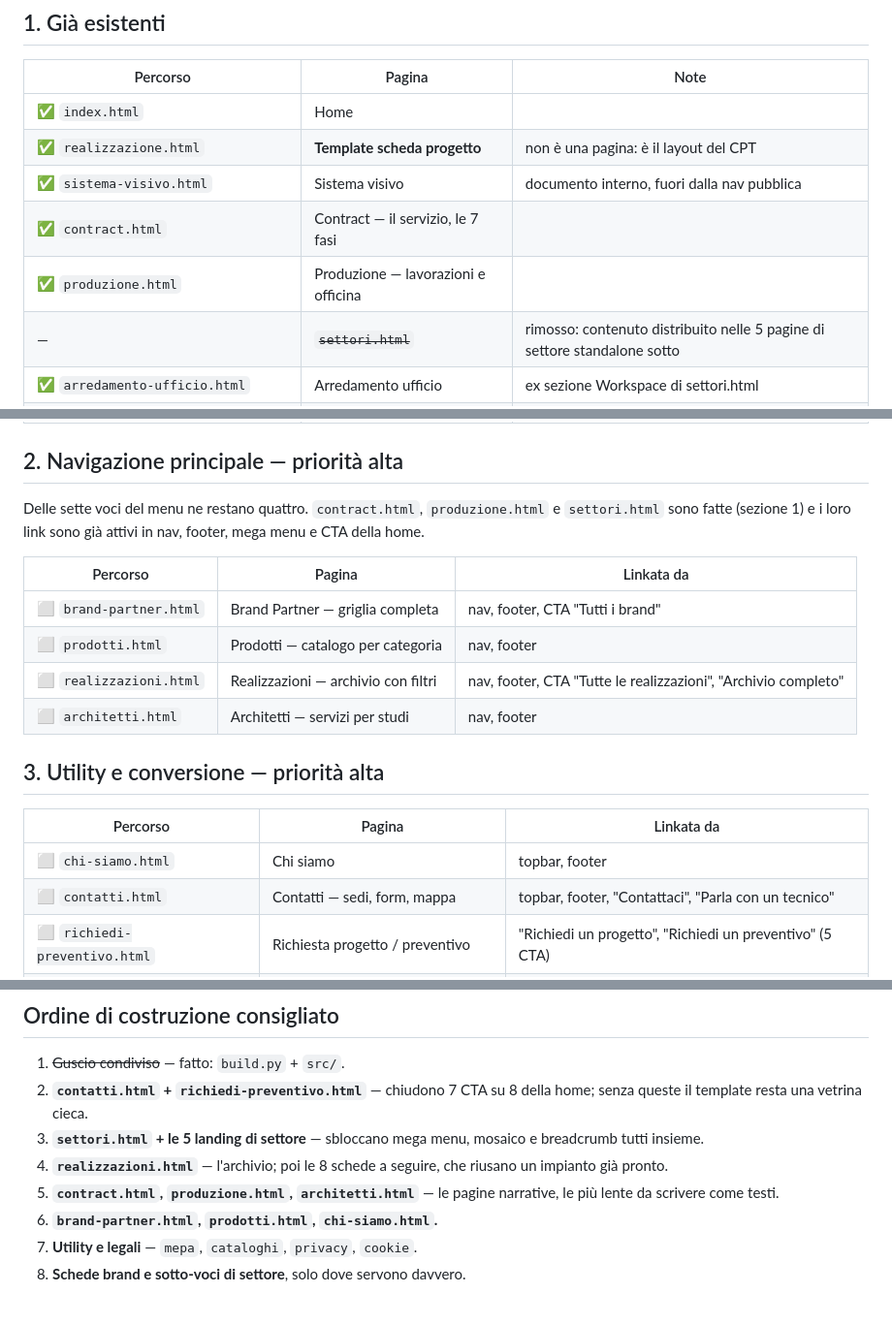
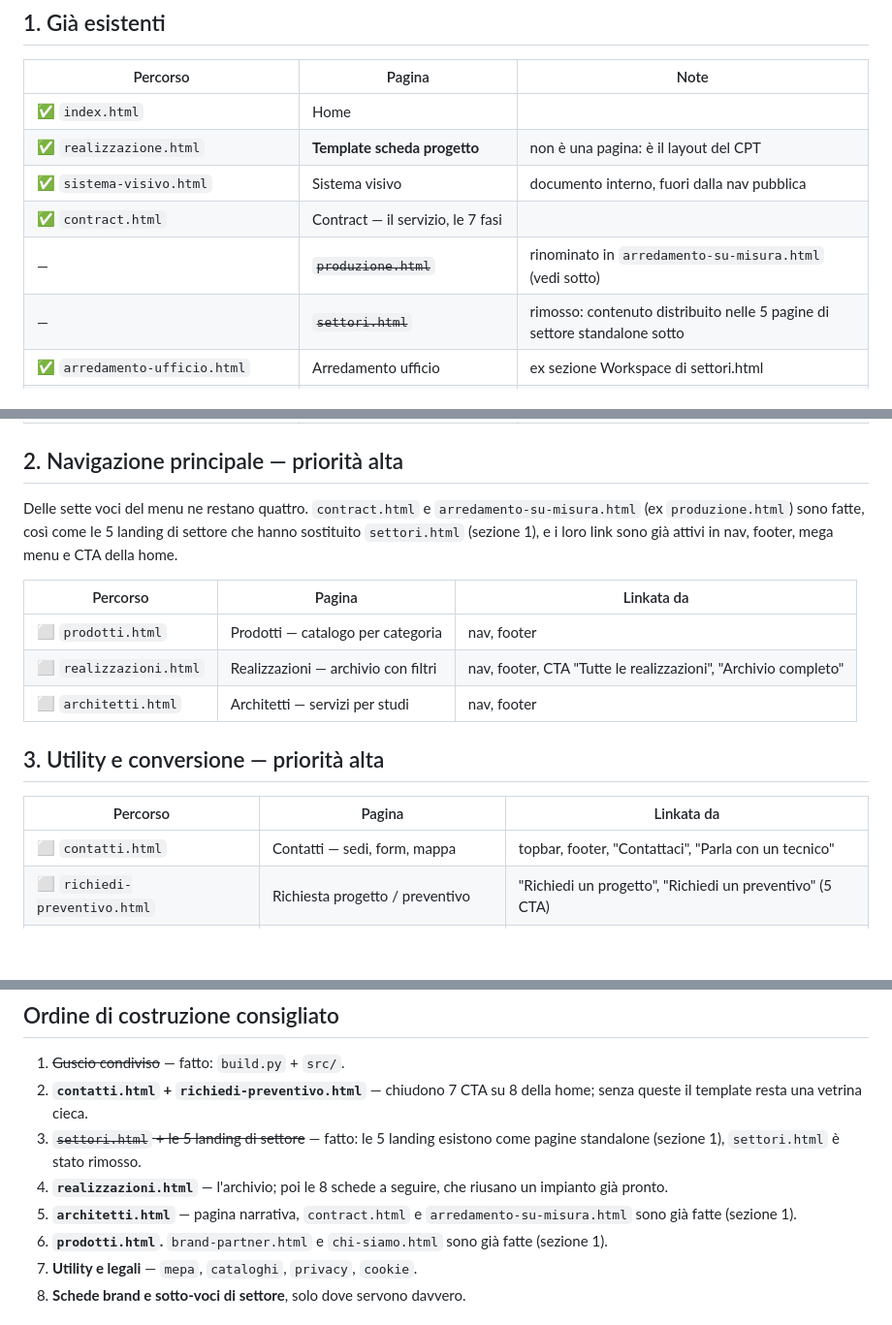
Before and after one commit to axzoso/artes, a Markdown page: PAGES.md, 3 parts joined by grey strips. Shown at 97% size. GitHub-like rendering; blank space fills up the shorter version.

Commit message:
Corregge le contraddizioni in PAGES.md su produzione.html e chi-siamo.html
Fix di revisione su Task 15. Sezione "1. Già esistenti" segnava
produzione.html come ✅ pur essendo stato rinominato in
arredamento-su-misura.html; ora è barrato con nota, come già fatto per
settori.html. chi-siamo.html era ✅ in sezione 1 ma ancora ⬜ in
sezione 3: rimossa la riga stale. Stesso trattamento applicato a due
contraddizioni non segnalate esplicitamente ma dello stesso tipo,
trovate durante il riscontro finale: brand-partner.html (✅ sez. 1 /
⬜ sez. 2, riga rimossa) e brand-pedrali.html (✅ sez. 1 / ⬜ sez. 7,
riga aggiornata a ✅). Aggiornata anche la prosa in sezione 2 e in
"Ordine di costruzione consigliato" che citava ancora produzione.html
e settori.html come voci da fare.

Co-Authored-By: Claude Sonnet 5 <noreply@anthropic.com>
Claude-Session: https://claude.ai/code/session_01Venfae1nDKBSDNYX5U6any

```diff
--- a/PAGES.md
+++ b/PAGES.md
@@ -45,7 +45,7 @@ mano su ogni pagina esistente. Dettagli nel README.
 | ✅ `realizzazione.html` | **Template scheda progetto** | non è una pagina: è il layout del CPT |
 | ✅ `sistema-visivo.html` | Sistema visivo | documento interno, fuori dalla nav pubblica |
 | ✅ `contract.html` | Contract — il servizio, le 7 fasi | |
-| ✅ `produzione.html` | Produzione — lavorazioni e officina | |
+| — | ~~`produzione.html`~~ | rinominato in `arredamento-su-misura.html` (vedi sotto) |
 | — | ~~`settori.html`~~ | rimosso: contenuto distribuito nelle 5 pagine di settore standalone sotto |
 | ✅ `arredamento-ufficio.html` | Arredamento ufficio | ex sezione Workspace di settori.html |
 | ✅ `arredo-negozi.html` | Arredo negozi | ex sezione Retail di settori.html |
@@ -59,13 +59,13 @@ mano su ogni pagina esistente. Dettagli nel README.
 
 ## 2. Navigazione principale — priorità alta
 
-Delle sette voci del menu ne restano quattro. `contract.html`,
-`produzione.html` e `settori.html` sono fatte (sezione 1) e i loro link
-sono già attivi in nav, footer, mega menu e CTA della home.
+Delle sette voci del menu ne restano quattro. `contract.html` e
+`arredamento-su-misura.html` (ex `produzione.html`) sono fatte, così come
+le 5 landing di settore che hanno sostituito `settori.html` (sezione 1),
+e i loro link sono già attivi in nav, footer, mega menu e CTA della home.
 
 | Percorso | Pagina | Linkata da |
 |---|---|---|
-| ⬜ `brand-partner.html` | Brand Partner — griglia completa | nav, footer, CTA "Tutti i brand" |
 | ⬜ `prodotti.html` | Prodotti — catalogo per categoria | nav, footer |
 | ⬜ `realizzazioni.html` | Realizzazioni — archivio con filtri | nav, footer, CTA "Tutte le realizzazioni", "Archivio completo" |
 | ⬜ `architetti.html` | Architetti — servizi per studi | nav, footer |
@@ -74,7 +74,6 @@ sono già attivi in nav, footer, mega menu e CTA della home.
 
 | Percorso | Pagina | Linkata da |
 |---|---|---|
-| ⬜ `chi-siamo.html` | Chi siamo | topbar, footer |
 | ⬜ `contatti.html` | Contatti — sedi, form, mappa | topbar, footer, "Contattaci", "Parla con un tecnico" |
 | ⬜ `richiedi-preventivo.html` | Richiesta progetto / preventivo | "Richiedi un progetto", "Richiedi un preventivo" (5 CTA) |
 | ⬜ `area-progettisti.html` | Area progettisti — accesso riservato | header, hero, "Accedi all'area progettisti" |
@@ -179,13 +178,15 @@ espansa dentro `brand-partner.html`.
 1. ~~Guscio condiviso~~ — fatto: `build.py` + `src/`.
 2. **`contatti.html` + `richiedi-preventivo.html`** — chiudono 7 CTA su 8
    della home; senza queste il template resta una vetrina cieca.
-3. **`settori.html` + le 5 landing di settore** — sbloccano mega menu,
-   mosaico e breadcrumb tutti insieme.
+3. ~~`settori.html` + le 5 landing di settore~~ — fatto: le 5 landing
+   esistono come pagine standalone (sezione 1), `settori.html` è stato
+   rimosso.
 4. **`realizzazioni.html`** — l'archivio; poi le 8 schede a seguire, che
    riusano un impianto già pronto.
-5. **`contract.html`, `produzione.html`, `architetti.html`** — le pagine
-   narrative, le più lente da scrivere come testi.
-6. **`brand-partner.html`, `prodotti.html`, `chi-siamo.html`.**
+5. **`architetti.html`** — pagina narrativa, `contract.html` e
+   `arredamento-su-misura.html` sono già fatte (sezione 1).
+6. **`prodotti.html`.** `brand-partner.html` e `chi-siamo.html` sono già
+   fatte (sezione 1).
 7. **Utility e legali** — `mepa`, `cataloghi`, `privacy`, `cookie`.
 8. **Schede brand e sotto-voci di settore**, solo dove servono davvero.
 
```
Also changed, not shown: other parts of PAGES.md (+1 -1 lines).
